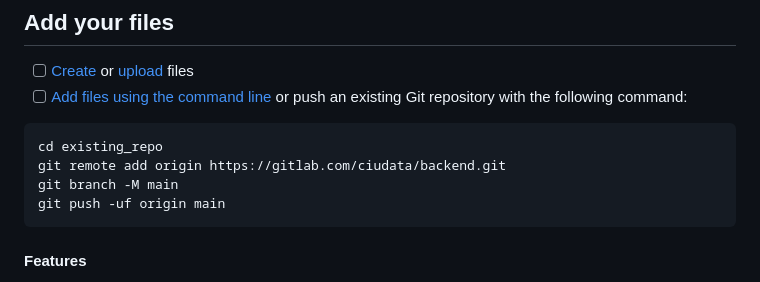
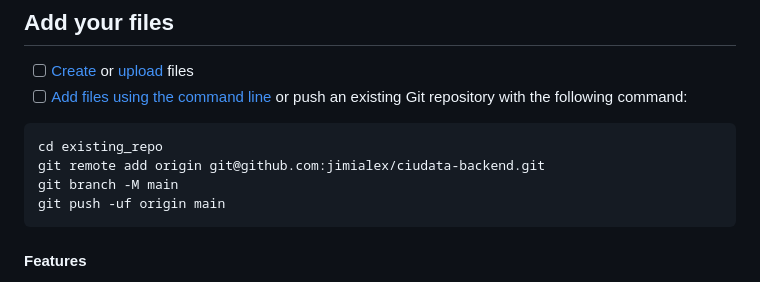
Before and after one commit to jimialex/ciudata-backend, a Markdown page: README.md, the part around the change. Rendered like a GitHub page.

Commit message:
Actualizacion del readme

````diff
--- a/README.md
+++ b/README.md
@@ -13,7 +13,7 @@ Already a pro? Just edit this README.md and make it your own. Want to make it ea
 
 ```
 cd existing_repo
-git remote add origin https://gitlab.com/ciudata/backend.git
+git remote add origin git@github.com:jimialex/ciudata-backend.git
 git branch -M main
 git push -uf origin main
 ```
````
